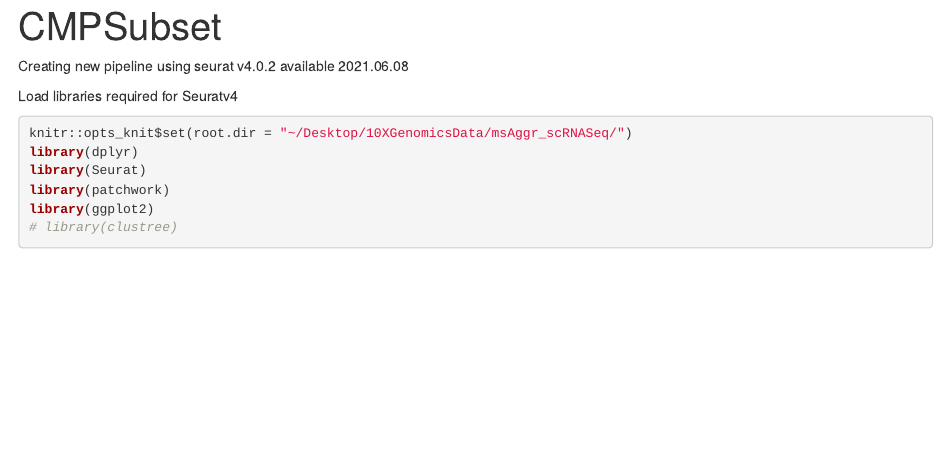
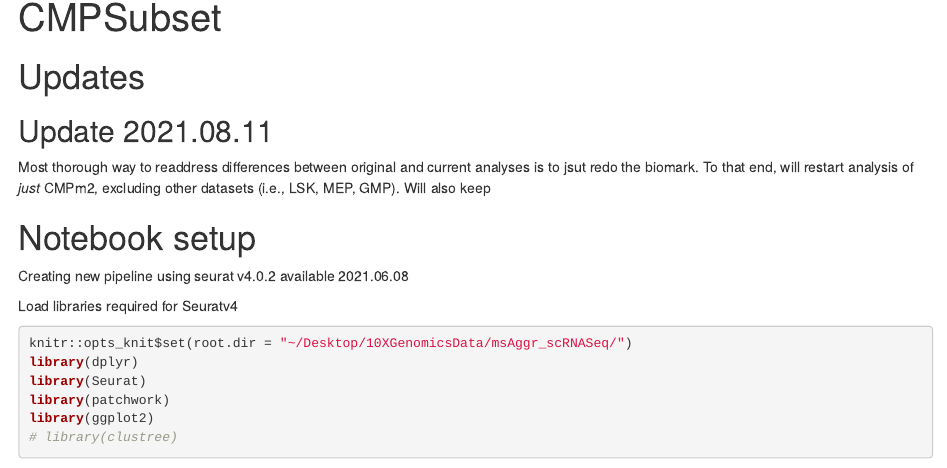
Before and after one commit to efheuston/msAggr_scRNASeq, an R Markdown document (CMPSubset.Rmd): the page in a window 1100 px wide, from its top. Rendered offline with R 4.5, knitr and Pandoc, with nearby package versions; the code is not run, so its results and figures are left out.

Commit message:
updating analysis

```diff
--- a/CMPSubset.Rmd
+++ b/CMPSubset.Rmd
@@ -2,6 +2,16 @@
 title: "CMPSubset"
 output: html_notebook
 ---
+
+
+
+# Updates
+
+## Update 2021.08.11
+Most thorough way to readdress differences between original and current analyses is to jsut redo the biomark. To that end, will restart analysis of *just* CMPm2, excluding other datasets (i.e., LSK, MEP, GMP). Will also keep
+
+
+# Notebook setup
 
 Creating new pipeline using seurat v4.0.2 available 2021.06.08
 
```
